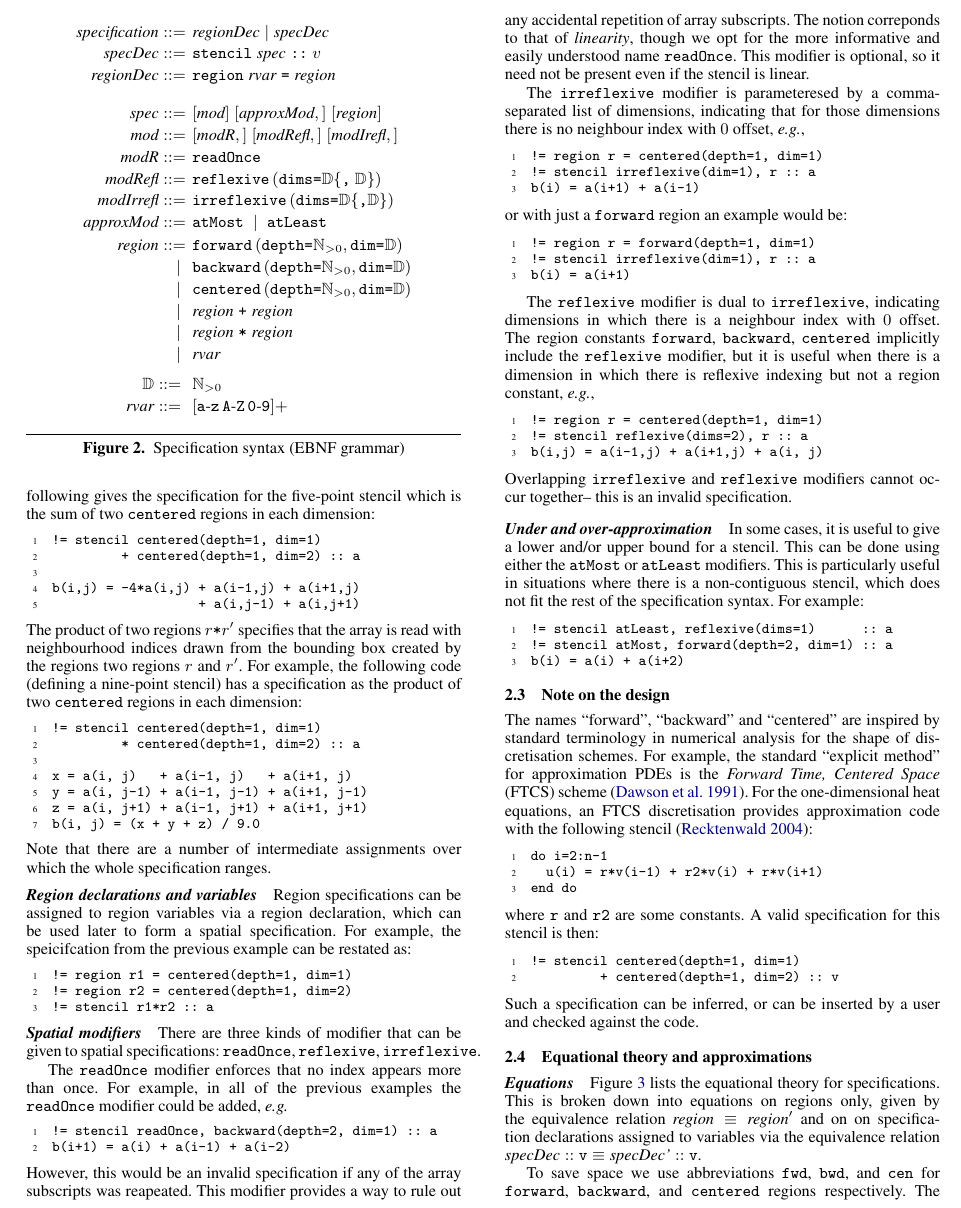
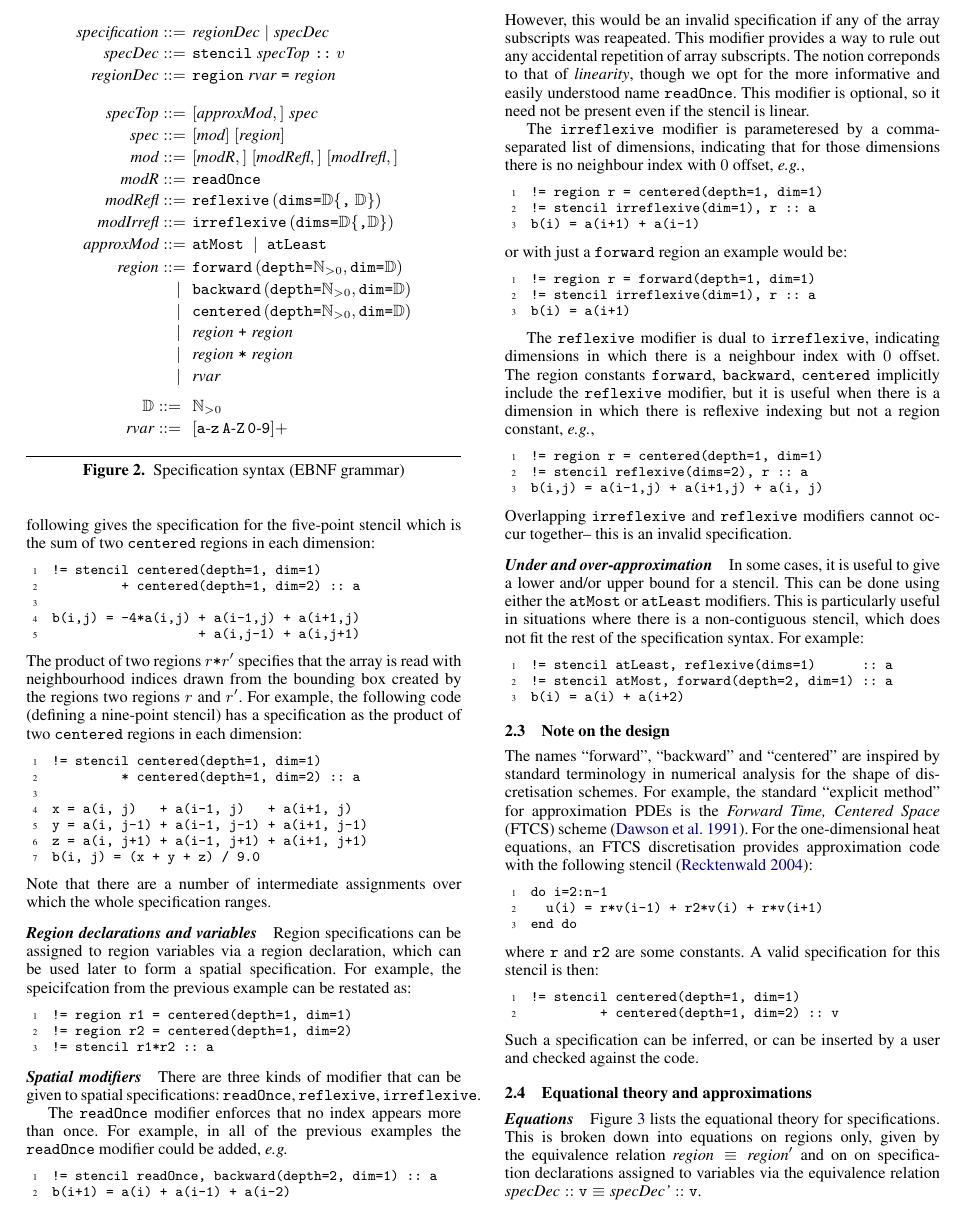
Before and after one commit to camfort/array-analyse, a LaTeX paper (paper.tex): part of page 3 of 10, cut so that both start at the same text. Compiled offline with pdfLaTeX; a missing font is replaced by an installed copy or a similar font.

Commit message:
split modifieres in the grammar

```diff
--- a/paper.tex
+++ b/paper.tex
@@ -451,14 +451,15 @@ b(i) = ( a(i) + a(i-1) + a(i+1) ) / 3.0
 \newcommand{\dimTy}{\mathbb{D}}
 \begin{array}{rl}
 \nonterm{specification} ::= & \nonterm{regionDec} \mid \nonterm{specDec} \\
-\nonterm{specDec} ::= & \term{stencil} \; \nonterm{spec} \;
+\nonterm{specDec} ::= & \term{stencil} \; \nonterm{specTop} \;
                         \texttt{::} \; v
   \\
 \nonterm{regionDec} ::= &  \texttt{region} \; \nonterm{rvar} \; \texttt{=} \;
                          \nonterm{region}\\[1em]
-%\nonterm{spec} ::= & \nonterm{spatial} \mid \nonterm{temporal}   \\[1em]
-\nonterm{spec} ::= & [\nonterm{mod}] \;
-                       [\nonterm{approxMod},] \; [\nonterm{region}] \\
+%\nonterm{spec} ::= & \nonterm{spatial} \mid \nonterm{temporal}
+%\\[1em]
+\nonterm{specTop} ::= & [\nonterm{approxMod},] \; \nonterm{spec} \\
+\nonterm{spec} ::= & [\nonterm{mod}] \; [\nonterm{region}] \\
 \nonterm{mod} ::= & [\nonterm{modR},] \; [\nonterm{modRefl},] \; [\nonterm{modIrefl},] \\
 \nonterm{modR} ::= &
  \term{readOnce} \\
```
